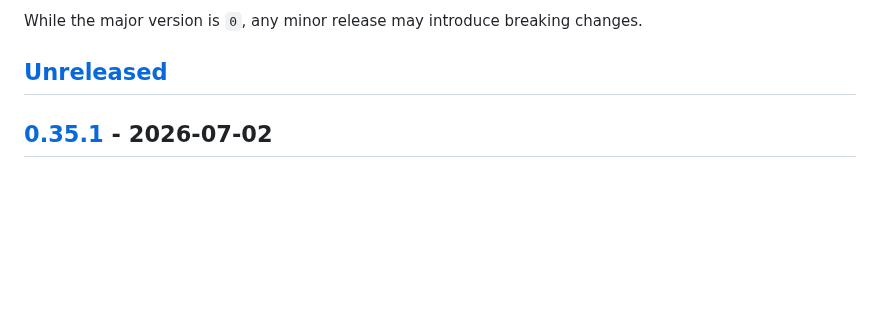
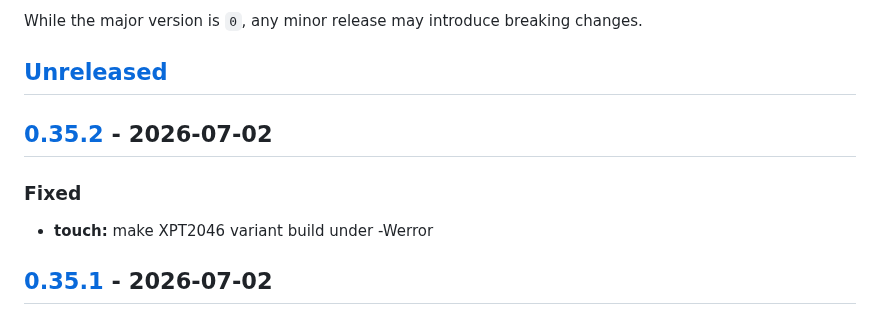
Before and after one commit to marcinozog/AtlasCube, a Markdown page: CHANGELOG.md, the part around one of its changes. Drawn GitHub-style; blank space fills up the shorter version.

```diff
--- a/CHANGELOG.md
+++ b/CHANGELOG.md
@@ -8,6 +8,11 @@ and this project adheres to [Semantic Versioning](https://semver.org/spec/v2.0.0
 While the major version is `0`, any minor release may introduce breaking changes.
 
 ## [Unreleased]
+
+## [0.35.2] - 2026-07-02
+
+### Fixed
+- **touch:** make XPT2046 variant build under -Werror
 
 ## [0.35.1] - 2026-07-02
 
```
Also changed, not shown: other parts of CHANGELOG.md (+2 -1 lines).
